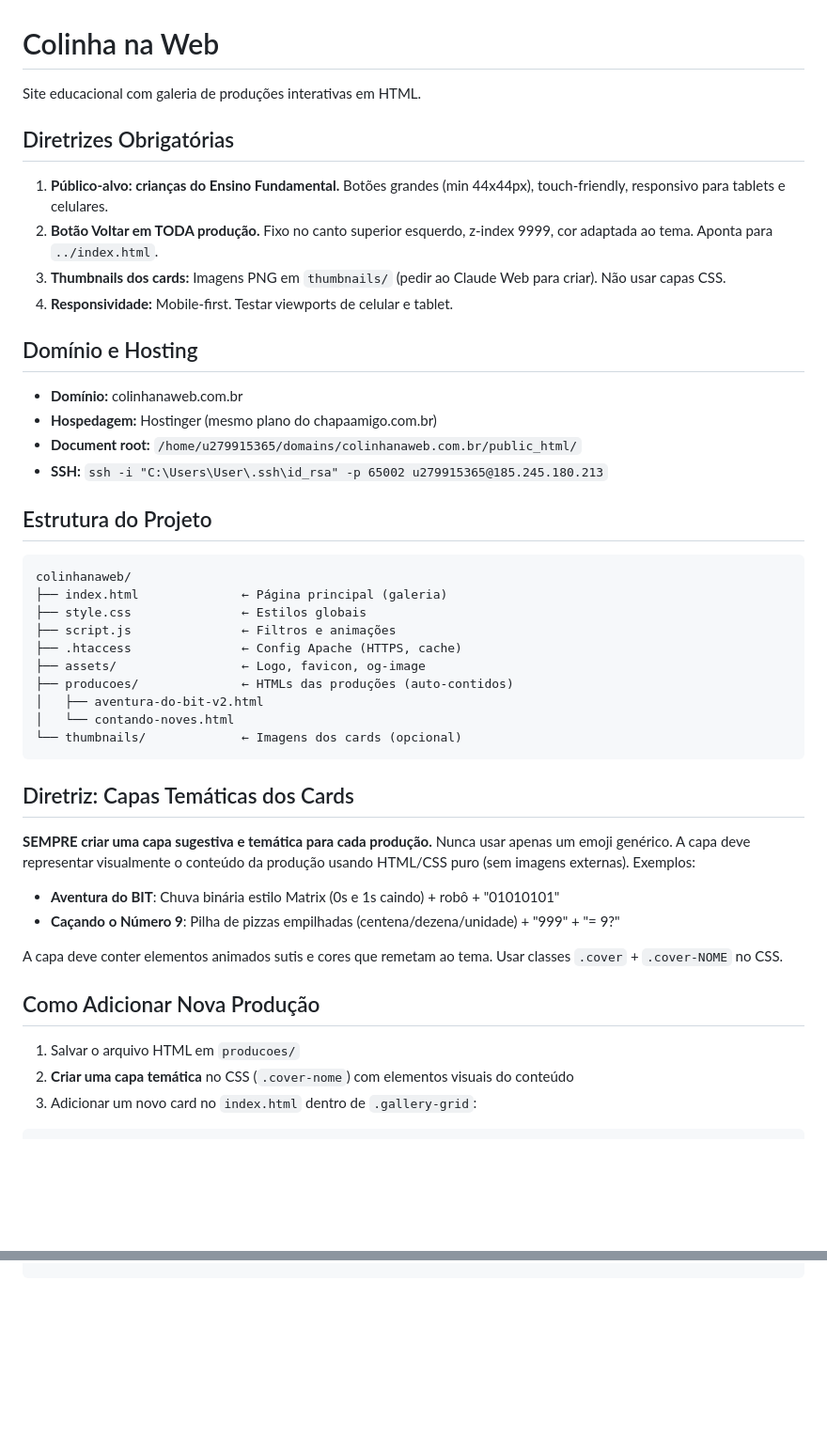
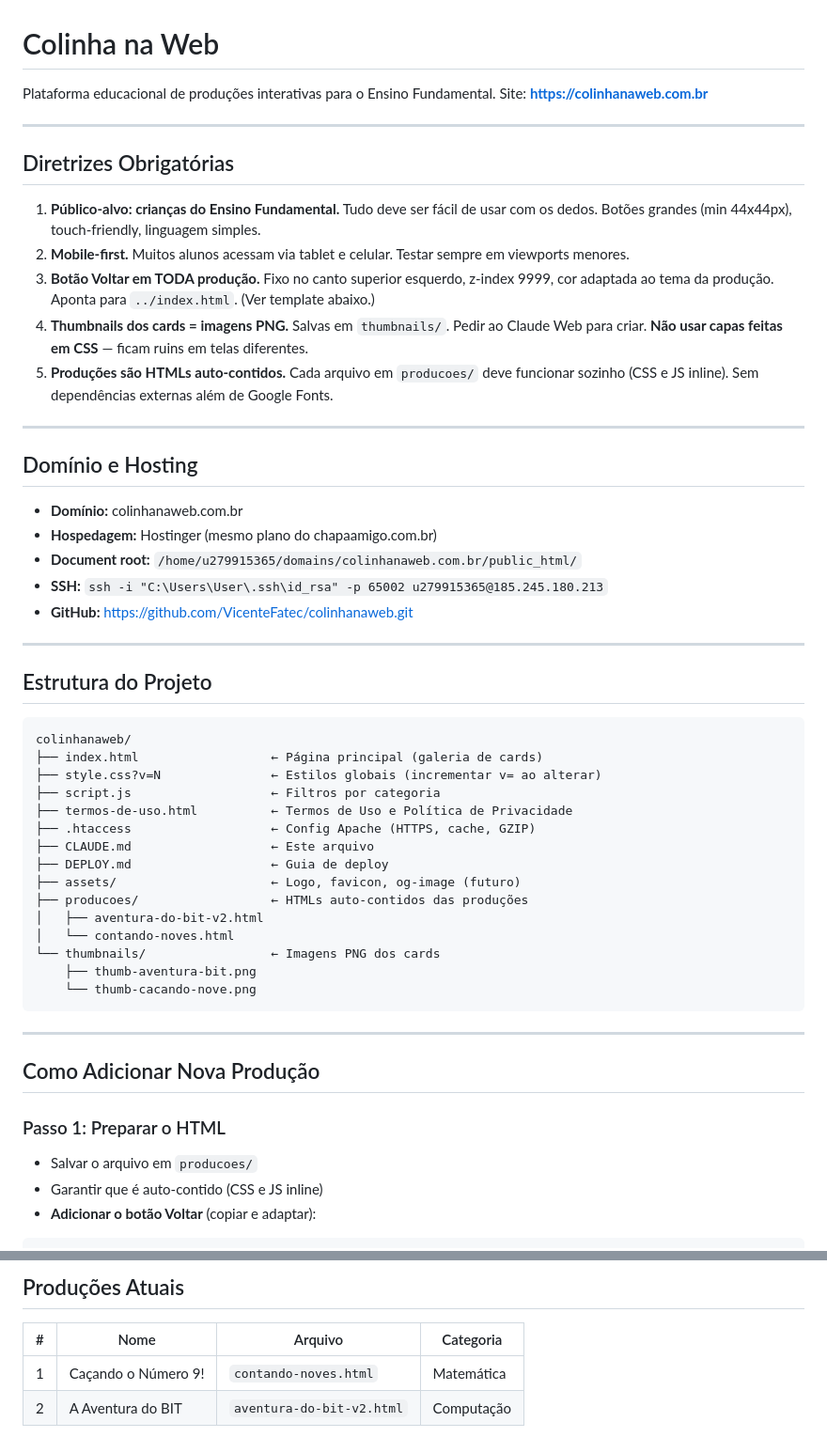
Before and after one commit to VicenteFatec/colinhanaweb, a Markdown page: CLAUDE.md, 2 parts joined by grey strips. Shown at 94% size. Rendered like a GitHub page; blank space fills up the shorter version.

````diff
--- a/CLAUDE.md
+++ b/CLAUDE.md
@@ -1,13 +1,19 @@
 # Colinha na Web
 
-Site educacional com galeria de produções interativas em HTML.
+Plataforma educacional de produções interativas para o Ensino Fundamental.
+Site: **https://colinhanaweb.com.br**
+
+---
 
 ## Diretrizes Obrigatórias
 
-1. **Público-alvo: crianças do Ensino Fundamental.** Botões grandes (min 44x44px), touch-friendly, responsivo para tablets e celulares.
-2. **Botão Voltar em TODA produção.** Fixo no canto superior esquerdo, z-index 9999, cor adaptada ao tema. Aponta para `../index.html`.
-3. **Thumbnails dos cards:** Imagens PNG em `thumbnails/` (pedir ao Claude Web para criar). Não usar capas CSS.
-4. **Responsividade:** Mobile-first. Testar viewports de celular e tablet.
+1. **Público-alvo: crianças do Ensino Fundamental.** Tudo deve ser fácil de usar com os dedos. Botões grandes (min 44x44px), touch-friendly, linguagem simples.
+2. **Mobile-first.** Muitos alunos acessam via tablet e celular. Testar sempre em viewports menores.
+3. **Botão Voltar em TODA produção.** Fixo no canto superior esquerdo, z-index 9999, cor adaptada ao tema da produção. Aponta para `../index.html`. (Ver template abaixo.)
+4. **Thumbnails dos cards = imagens PNG.** Salvas em `thumbnails/`. Pedir ao Claude Web para criar. **Não usar capas feitas em CSS** — ficam ruins em telas diferentes.
+5. **Produções são HTMLs auto-contidos.** Cada arquivo em `producoes/` deve funcionar sozinho (CSS e JS inline). Sem dependências externas além de Google Fonts.
+
+---
 
 ## Domínio e Hosting
 
@@ -15,35 +21,37 @@ Site educacional com galeria de produções interativas em HTML.
 - **Hospedagem:** Hostinger (mesmo plano do chapaamigo.com.br)
 - **Document root:** `/home/u279915365/domains/colinhanaweb.com.br/public_html/`
 - **SSH:** `ssh -i "C:\Users\User\.ssh\id_rsa" -p 65002 u279915365@185.245.180.213`
+- **GitHub:** https://github.com/VicenteFatec/colinhanaweb.git
+
+---
 
 ## Estrutura do Projeto
 
 ```
 colinhanaweb/
-├── index.html              ← Página principal (galeria)
-├── style.css               ← Estilos globais
-├── script.js               ← Filtros e animações
-├── .htaccess               ← Config Apache (HTTPS, cache)
-├── assets/                 ← Logo, favicon, og-image
-├── producoes/              ← HTMLs das produções (auto-contidos)
+├── index.html                  ← Página principal (galeria de cards)
+├── style.css?v=N               ← Estilos globais (incrementar v= ao alterar)
+├── script.js                   ← Filtros por categoria
+├── termos-de-uso.html          ← Termos de Uso e Política de Privacidade
+├── .htaccess                   ← Config Apache (HTTPS, cache, GZIP)
+├── CLAUDE.md                   ← Este arquivo
+├── DEPLOY.md                   ← Guia de deploy
+├── assets/                     ← Logo, favicon, og-image (futuro)
+├── producoes/                  ← HTMLs auto-contidos das produções
 │   ├── aventura-do-bit-v2.html
 │   └── contando-noves.html
-└── thumbnails/             ← Imagens dos cards (opcional)
+└── thumbnails/                 ← Imagens PNG dos cards
+    ├── thumb-aventura-bit.png
+    └── thumb-cacando-nove.png
 ```
 
-## Diretriz: Capas Temáticas dos Cards
-
-**SEMPRE criar uma capa sugestiva e temática para cada produção.** Nunca usar apenas um emoji genérico. A capa deve representar visualmente o conteúdo da produção usando HTML/CSS puro (sem imagens externas). Exemplos:
-
-- **Aventura do BIT**: Chuva binária estilo Matrix (0s e 1s caindo) + robô + "01010101"
-- **Caçando o Número 9**: Pilha de pizzas empilhadas (centena/dezena/unidade) + "999" + "= 9?"
-
-A capa deve conter elementos animados sutis e cores que remetam ao tema. Usar classes `.cover` + `.cover-NOME` no CSS.
+---
 
 ## Como Adicionar Nova Produção
 
-1. Salvar o arquivo HTML em `producoes/`
-2. **Criar uma capa temática** no CSS (`.cover-nome`) com elementos visuais do conteúdo
-3. Adicionar um novo card no `index.html` dentro de `.gallery-grid`:
+### Passo 1: Preparar o HTML
+- Salvar o arquivo em `producoes/`
+- Garantir que é auto-contido (CSS e JS inline)
+- **Adicionar o botão Voltar** (copiar e adaptar):
 
 ```html
@@ -93,0 +144,6 @@ ssh -i "C:\Users\User\.ssh\id_rsa" -p 65002 u279915365@185.245.180.213 \
+## Produções Atuais
+
+| # | Nome | Arquivo | Categoria |
+|---|------|---------|-----------|
+| 1 | Caçando o Número 9! | `contando-noves.html` | Matemática |
+| 2 | A Aventura do BIT | `aventura-do-bit-v2.html` | Computação |
````
Also changed, not shown: other parts of CLAUDE.md (+65 -23 lines).
